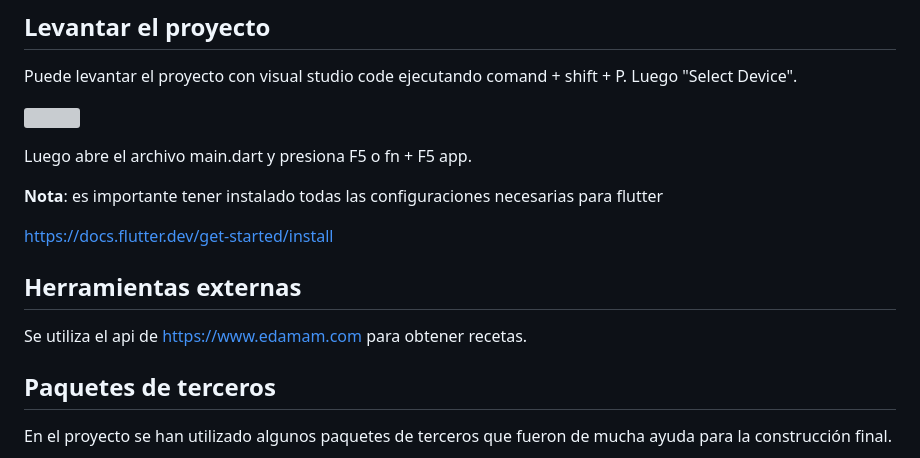
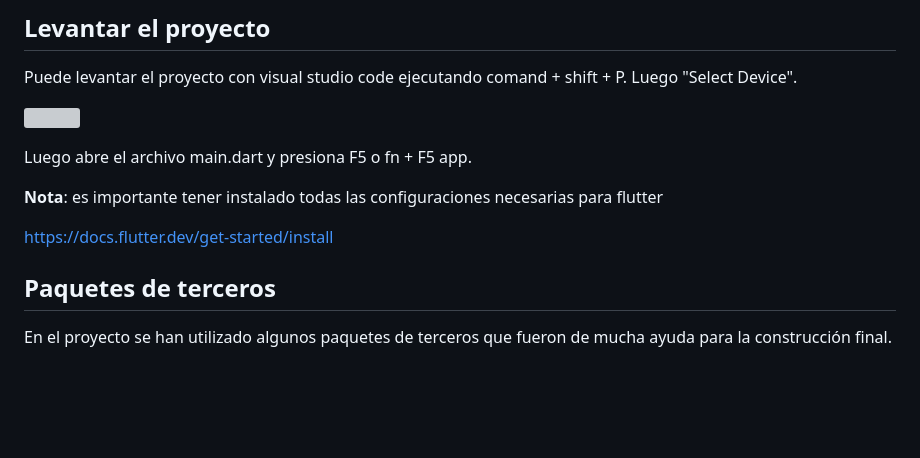
Before and after one commit to eivanphils/flutter-shoe-design, a Markdown page: README.md, the part around the change. GitHub-like rendering; blank space fills up the shorter version; grey boxes are pictures that could not be loaded.

Commit message:
actualizacion

```diff
--- a/README.md
+++ b/README.md
@@ -18,10 +18,6 @@ Luego abre el archivo main.dart y presiona F5 o fn + F5 app.
 **Nota**: es importante tener instalado todas las configuraciones necesarias para flutter
 
 [https://docs.flutter.dev/get-started/install](https://docs.flutter.dev/get-started/install)
-
-## Herramientas externas
-
-Se utiliza el api de [https://www.edamam.com](https://www.edamam.com) para obtener recetas.
 
 
 ## Paquetes de terceros
```
